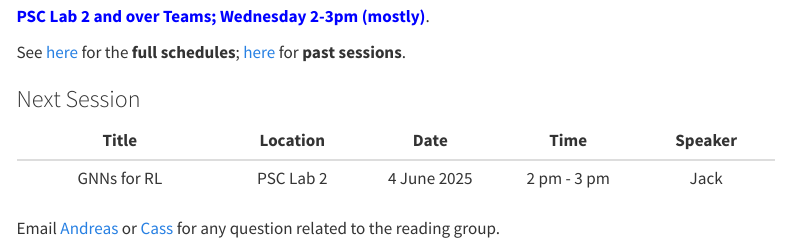
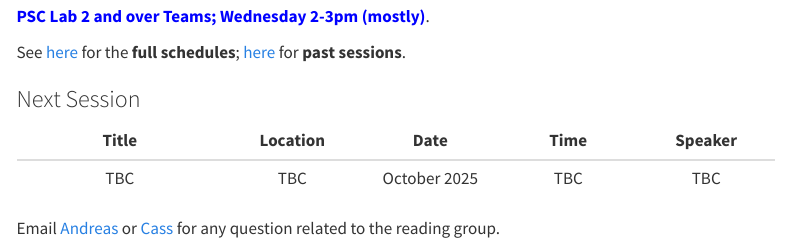
Before and after one commit to LAI-Reading-Group/LAI-Reading-Group.github.io, a Quarto document (index.qmd): the page in a window 1100 px wide, from 220 px down. Rendered offline with R 4.5, knitr and Pandoc in place of Quarto, with nearby package versions; menus at the side of the page are left out.

Commit message:
Slides jack

```diff
--- a/index.qmd
+++ b/index.qmd
@@ -14,7 +14,7 @@ See [here](./schedule.html) for the **full schedules**; [here](./past.html) for
 
 | Title | Location | Date | Time | Speaker |
 |:------------------:|:-----------:|:-----------:|:-----------:|:-----------:|
-| GNNs for RL | PSC Lab 2 | 4 June 2025 | 2 pm - 3 pm | Jack |
+| TBC | TBC | October 2025 | TBC | TBC |
 
 Email [Andreas](mailto:a.makris@lancaster.ac.uk) or [Cass](mailto:c.durr@lancaster.ac.uk) for any question related to the reading group.
 
```
Also changed, not shown: past.qmd (+1 -0 lines), slides/geometric_deep_learning/gnn_rl.pdf (added).
